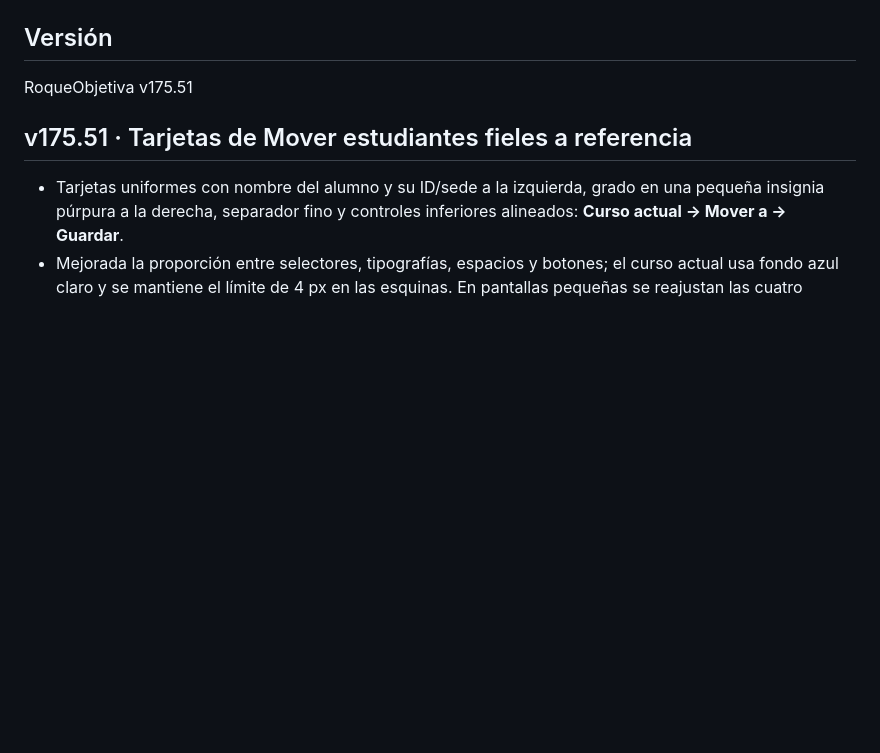
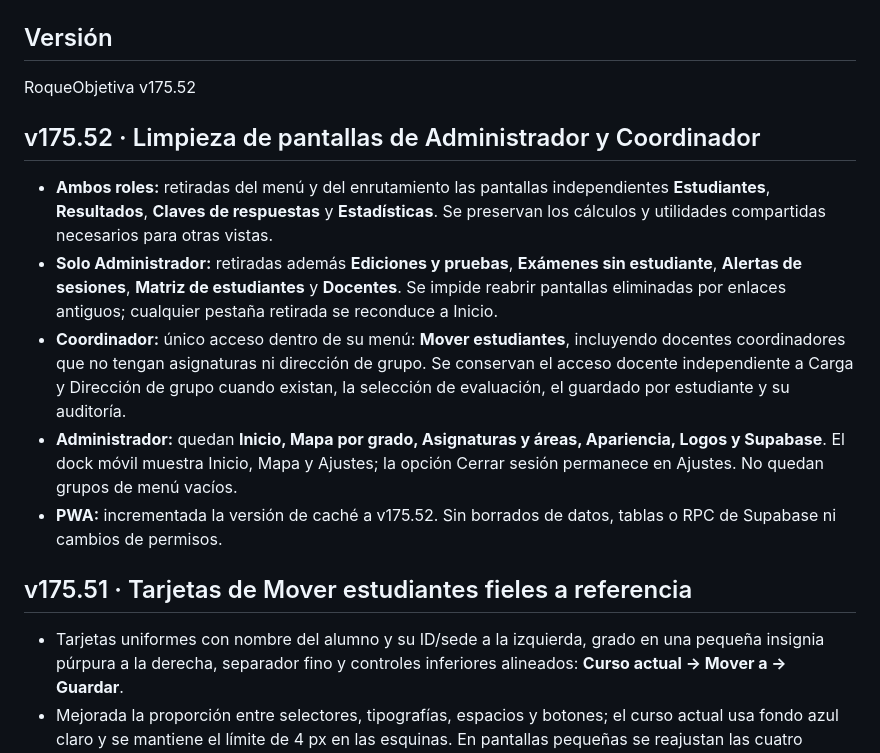
Before and after one commit to EncisoMath/RoqueObjetiva, a Markdown page: README.md, the part around the change. Drawn GitHub-style; blank space fills up the shorter version.

Commit message:
v175.52: actualizar versión PWA y documentar eliminación de pantallas

```diff
--- a/README.md
+++ b/README.md
@@ -6,8 +6,16 @@ Permite a estudiantes, docentes y directivos revisar resultados académicos, pun
 
 ## Versión
 
-RoqueObjetiva v175.51
+RoqueObjetiva v175.52
 
+
+## v175.52 · Limpieza de pantallas de Administrador y Coordinador
+
+- **Ambos roles:** retiradas del menú y del enrutamiento las pantallas independientes **Estudiantes**, **Resultados**, **Claves de respuestas** y **Estadísticas**. Se preservan los cálculos y utilidades compartidas necesarios para otras vistas.
+- **Solo Administrador:** retiradas además **Ediciones y pruebas**, **Exámenes sin estudiante**, **Alertas de sesiones**, **Matriz de estudiantes** y **Docentes**. Se impide reabrir pantallas eliminadas por enlaces antiguos; cualquier pestaña retirada se reconduce a Inicio.
+- **Coordinador:** único acceso dentro de su menú: **Mover estudiantes**, incluyendo docentes coordinadores que no tengan asignaturas ni dirección de grupo. Se conservan el acceso docente independiente a Carga y Dirección de grupo cuando existan, la selección de evaluación, el guardado por estudiante y su auditoría.
+- **Administrador:** quedan **Inicio, Mapa por grado, Asignaturas y áreas, Apariencia, Logos y Supabase**. El dock móvil muestra Inicio, Mapa y Ajustes; la opción Cerrar sesión permanece en Ajustes. No quedan grupos de menú vacíos.
+- **PWA:** incrementada la versión de caché a v175.52. Sin borrados de datos, tablas o RPC de Supabase ni cambios de permisos.
 
 ## v175.51 · Tarjetas de Mover estudiantes fieles a referencia
 
```
